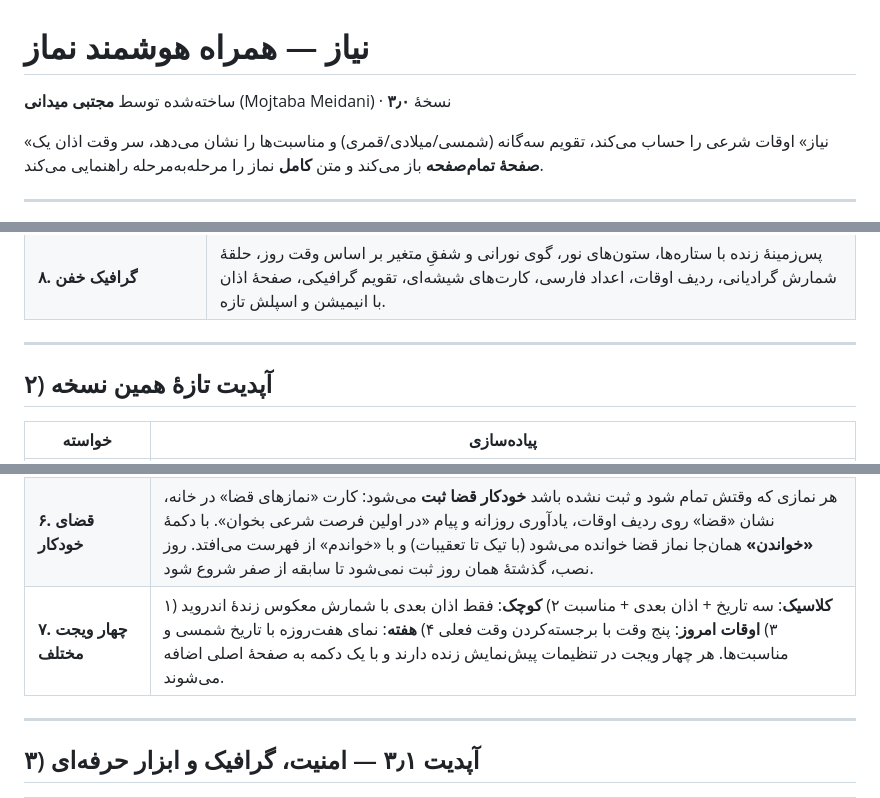
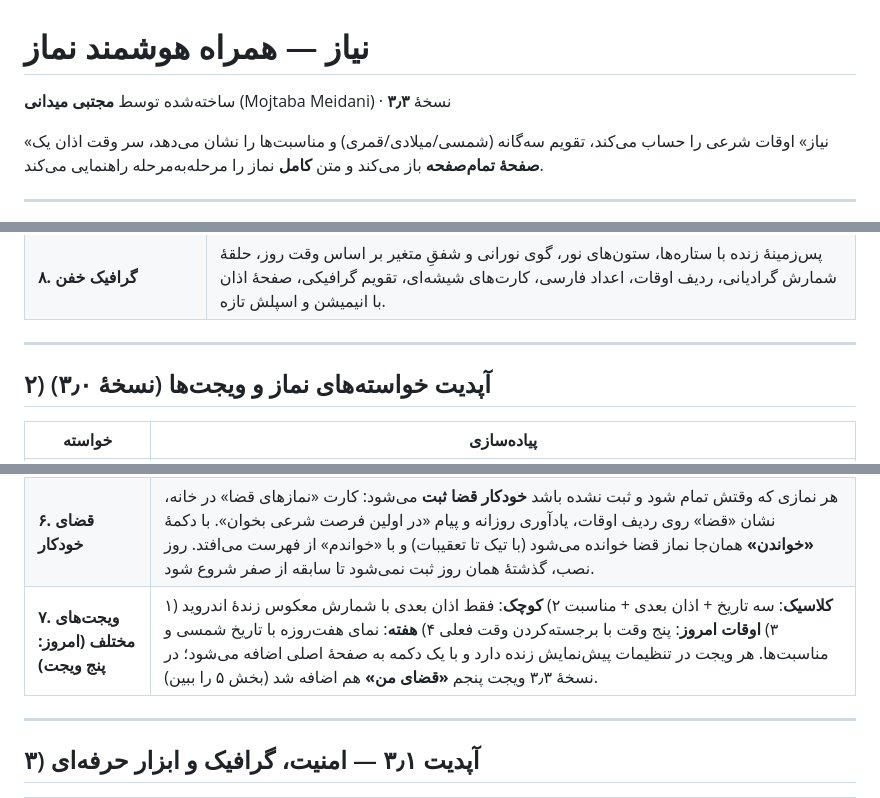
Before and after one commit to miimdev0/NIYAZ, a Markdown page: README.md, 3 parts joined by grey strips. Drawn GitHub-style.

Commit message:
README: نسخهٔ بالای سند و بخش ۲ را با وضعیت ۳٫۳ هم‌راست شد (نسخهٔ ۳٫۳، پنج ویجت)
Co-authored-by: arena-agent <297053741+arena-agent@users.noreply.github.com>

```diff
--- a/README.md
+++ b/README.md
@@ -1,6 +1,6 @@
 # نیاز — همراه هوشمند نماز
 
-ساخته‌شده توسط **مجتبی میدانی** (Mojtaba Meidani) · نسخهٔ **۳٫۰**
+ساخته‌شده توسط **مجتبی میدانی** (Mojtaba Meidani) · نسخهٔ **۳٫۳**
 
 «نیاز» اوقات شرعی را حساب می‌کند، تقویم سه‌گانه (شمسی/میلادی/قمری) و مناسبت‌ها را نشان می‌دهد،
 سر وقت اذان یک **صفحهٔ تمام‌صفحه** باز می‌کند و متن **کامل** نماز را مرحله‌به‌مرحله راهنمایی می‌کند.
@@ -22,7 +22,7 @@
 
 ---
 
-## ۲) آپدیت تازهٔ همین نسخه
+## ۲) آپدیت خواسته‌های نماز و ویجت‌ها (نسخهٔ ۳٫۰)
 
 | خواسته | پیاده‌سازی |
 |---|---|
@@ -32,7 +32,7 @@
 | **۴. جمع خواندن (مذهب شیعه)** | ظهر و عصر در **یک وقت**، مغرب و عشا در **یک وقت** (صبح تنها). دکمهٔ «جمع می‌خوانم» کنار «شروع نماز» هر دو نماز همان وقت را پیشنهاد می‌دهد و ردیف اوقات هر دو را هم‌زمان برجسته می‌کند؛ تنظیم «خودکار» برای شیعه جمع و برای اهل سنت جدا حساب می‌کند. |
 | **۵. رفع چشمک‌زدن دکمهٔ شروع نماز** | انیمیشن هالهٔ دکمهٔ «شروع نماز» (و دو عنصر بالای آن) که باعث پرش/چشمک می‌شد حذف و به یک سایهٔ ثابت تبدیل شد؛ اعداد شمارش هم با **ارقام هم‌عرض (tabular-nums)** نوشته می‌شوند تا هر ثانیه تکان نخورند. |
 | **۶. قضای خودکار** | هر نمازی که وقتش تمام شود و ثبت نشده باشد **خودکار قضا ثبت** می‌شود: کارت «نمازهای قضا» در خانه، نشان «قضا» روی ردیف اوقات، یادآوری روزانه و پیام «در اولین فرصت شرعی بخوان». با دکمهٔ **«خواندن»** همان‌جا نماز قضا خوانده می‌شود (با تیک تا تعقیبات) و با «خواندم» از فهرست می‌افتد. روز نصب، گذشتهٔ همان روز ثبت نمی‌شود تا سابقه از صفر شروع شود. |
-| **۷. چهار ویجت مختلف** | ۱) **کلاسیک**: سه تاریخ + اذان بعدی + مناسبت ۲) **کوچک**: فقط اذان بعدی با شمارش معکوس زندهٔ اندروید ۳) **اوقات امروز**: پنج وقت با برجسته‌کردن وقت فعلی ۴) **هفته**: نمای هفت‌روزه با تاریخ شمسی و مناسبت‌ها. هر چهار ویجت در تنظیمات پیش‌نمایش زنده دارند و با یک دکمه به صفحهٔ اصلی اضافه می‌شوند. |
+| **۷. ویجت‌های مختلف (امروز: پنج ویجت)** | ۱) **کلاسیک**: سه تاریخ + اذان بعدی + مناسبت ۲) **کوچک**: فقط اذان بعدی با شمارش معکوس زندهٔ اندروید ۳) **اوقات امروز**: پنج وقت با برجسته‌کردن وقت فعلی ۴) **هفته**: نمای هفت‌روزه با تاریخ شمسی و مناسبت‌ها. هر ویجت در تنظیمات پیش‌نمایش زنده دارد و با یک دکمه به صفحهٔ اصلی اضافه می‌شود؛ در نسخهٔ ۳٫۳ ویجت پنجم **«قضای من»** هم اضافه شد (بخش ۵ را ببین). |
 
 ---
 
```
